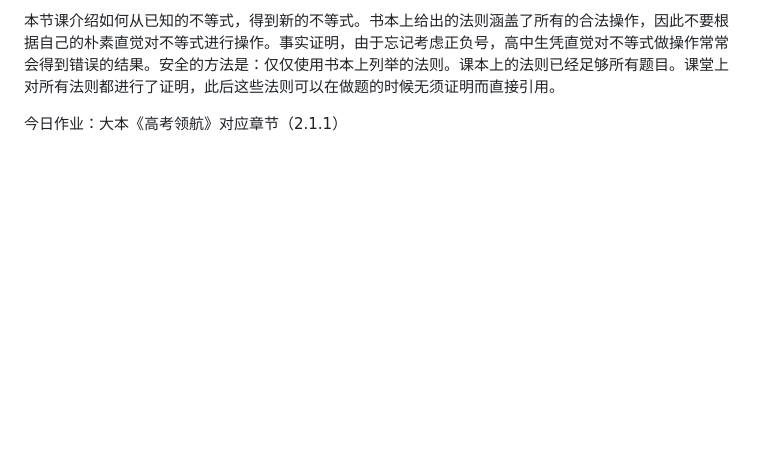
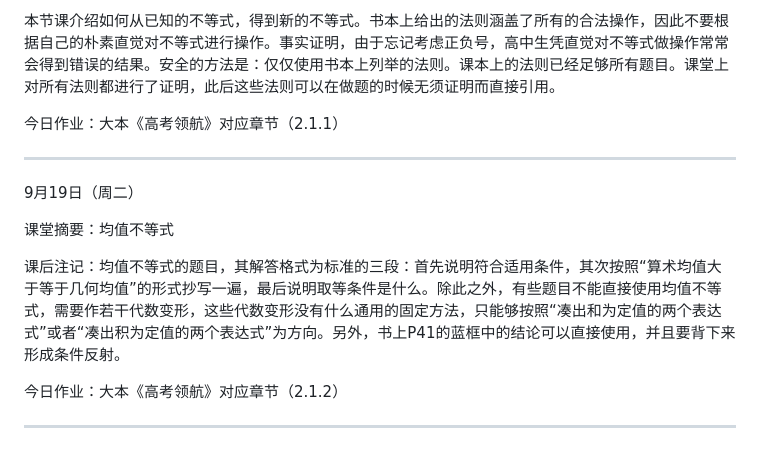
Before and after one commit to QiuSzMS/QiuSzMS.github.io, a Markdown page: 2023-2024.md, the part around the change. Rendered like a GitHub page; blank space fills up the shorter version.

```diff
--- a/2023-2024.md
+++ b/2023-2024.md
@@ -141,3 +141,15 @@
 本节课介绍如何从已知的不等式，得到新的不等式。书本上给出的法则涵盖了所有的合法操作，因此不要根据自己的朴素直觉对不等式进行操作。事实证明，由于忘记考虑正负号，高中生凭直觉对不等式做操作常常会得到错误的结果。安全的方法是：仅仅使用书本上列举的法则。课本上的法则已经足够所有题目。课堂上对所有法则都进行了证明，此后这些法则可以在做题的时候无须证明而直接引用。
 
 今日作业：大本《高考领航》对应章节（2.1.1）
+
+------
+
+9月19日（周二）
+
+课堂摘要：均值不等式
+
+课后注记：均值不等式的题目，其解答格式为标准的三段：首先说明符合适用条件，其次按照“算术均值大于等于几何均值”的形式抄写一遍，最后说明取等条件是什么。除此之外，有些题目不能直接使用均值不等式，需要作若干代数变形，这些代数变形没有什么通用的固定方法，只能够按照“凑出和为定值的两个表达式”或者“凑出积为定值的两个表达式”为方向。另外，书上P41的蓝框中的结论可以直接使用，并且要背下来形成条件反射。
+
+今日作业：大本《高考领航》对应章节（2.1.2）
+
+------
```
